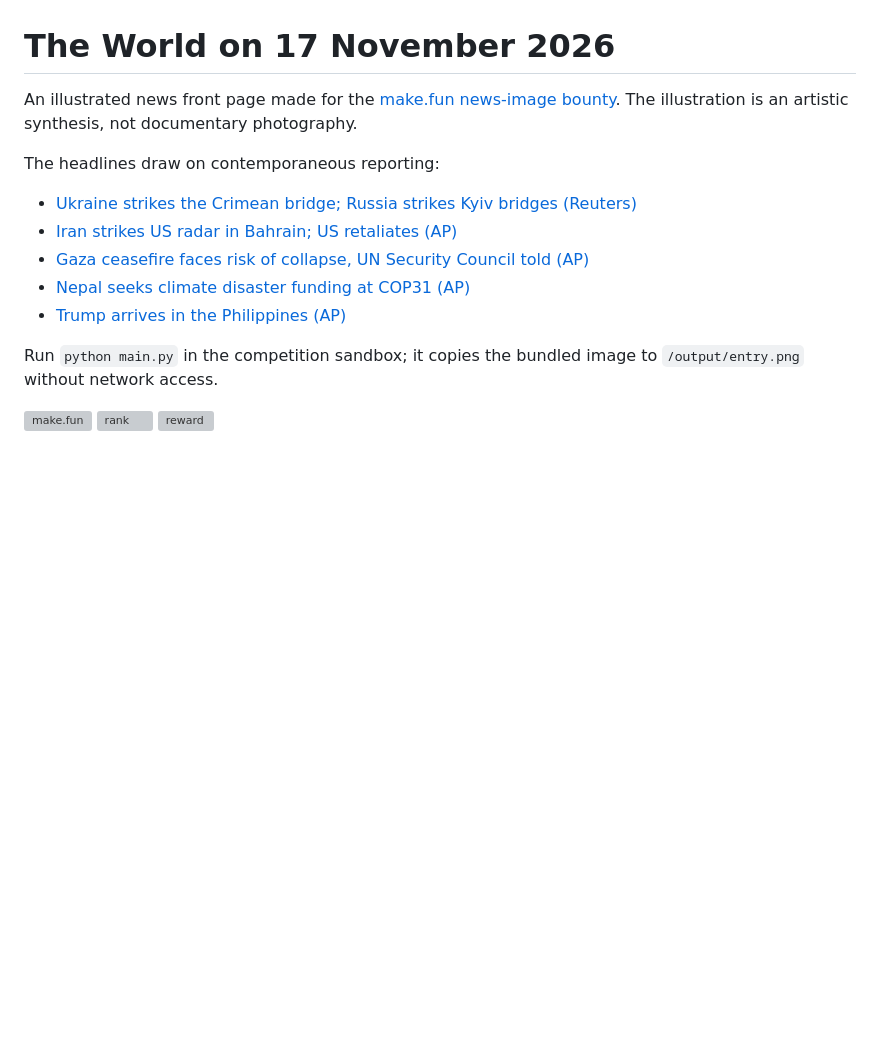
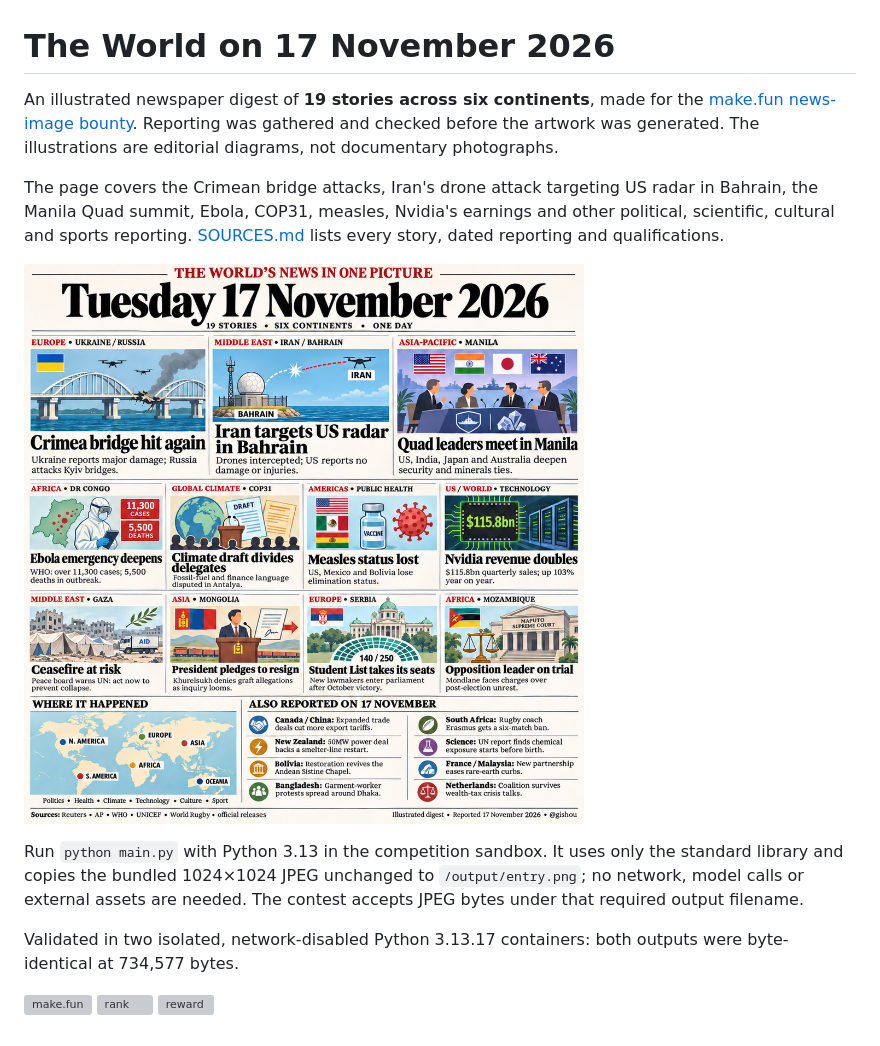
Before and after one commit to gishou0930/makefun-news-image-20261117, a Markdown page: README.md, the part around the change. Drawn GitHub-style; pictures changed too: world-news-2026-11-17.jpg (added); blank space fills up the shorter version; grey boxes are pictures that could not be loaded.

Commit message:
Create sourced 19-story world news front page

```diff
--- a/README.md
+++ b/README.md
@@ -1,16 +1,24 @@
 # The World on 17 November 2026
 
-An illustrated news front page made for the [make.fun news-image bounty](https://make.fun/bounty/news-image-20261117). The illustration is an artistic synthesis, not documentary photography.
+An illustrated newspaper digest of **19 stories across six continents**, made
+for the [make.fun news-image bounty](https://make.fun/bounty/news-image-20261117).
+Reporting was gathered and checked before the artwork was generated. The
+illustrations are editorial diagrams, not documentary photographs.
 
-The headlines draw on contemporaneous reporting:
+The page covers the Crimean bridge attacks, Iran's drone attack targeting US
+radar in Bahrain, the Manila Quad summit, Ebola, COP31, measles, Nvidia's
+earnings and other political, scientific, cultural and sports reporting.
+[SOURCES.md](SOURCES.md) lists every story, dated reporting and qualifications.
 
-- [Ukraine strikes the Crimean bridge; Russia strikes Kyiv bridges (Reuters)](https://www.devdiscourse.com/article/international/4008327-reuters-world-news-summary)
-- [Iran strikes US radar in Bahrain; US retaliates (AP)](https://apnews.com/article/582e0b5d51be06f0ed630fac24f39b72)
-- [Gaza ceasefire faces risk of collapse, UN Security Council told (AP)](https://apnews.com/article/189d58d05fa984cc9573f98ec7d638be)
-- [Nepal seeks climate disaster funding at COP31 (AP)](https://apnews.com/article/77a91aafbd547b5bcc881f1e16a28e9e)
-- [Trump arrives in the Philippines (AP)](https://www.yahoo.com/news/videos/ap-top-stories-november-17-110347041.html)
+![World news, Tuesday 17 November 2026](world-news-2026-11-17.jpg)
 
-Run `python main.py` in the competition sandbox; it copies the bundled image to `/output/entry.png` without network access.
+Run `python main.py` with Python 3.13 in the competition sandbox. It uses only
+the standard library and copies the bundled 1024×1024 JPEG unchanged to
+`/output/entry.png`; no network, model calls or external assets are needed.
+The contest accepts JPEG bytes under that required output filename.
+
+Validated in two isolated, network-disabled Python 3.13.17 containers: both
+outputs were byte-identical at 734,577 bytes.
 
 [![make.fun](https://make.fun/badge/news-image-20261117.svg)](https://make.fun/bounty/news-image-20261117)
 [![rank](https://make.fun/badge/news-image-20261117/gishou0930/makefun-news-image-20261117/rank.svg)](https://make.fun/bounty/news-image-20261117/leaderboard)
```
Also changed, not shown: SOURCES.md (added, +97 -0 lines), 1 other file.
